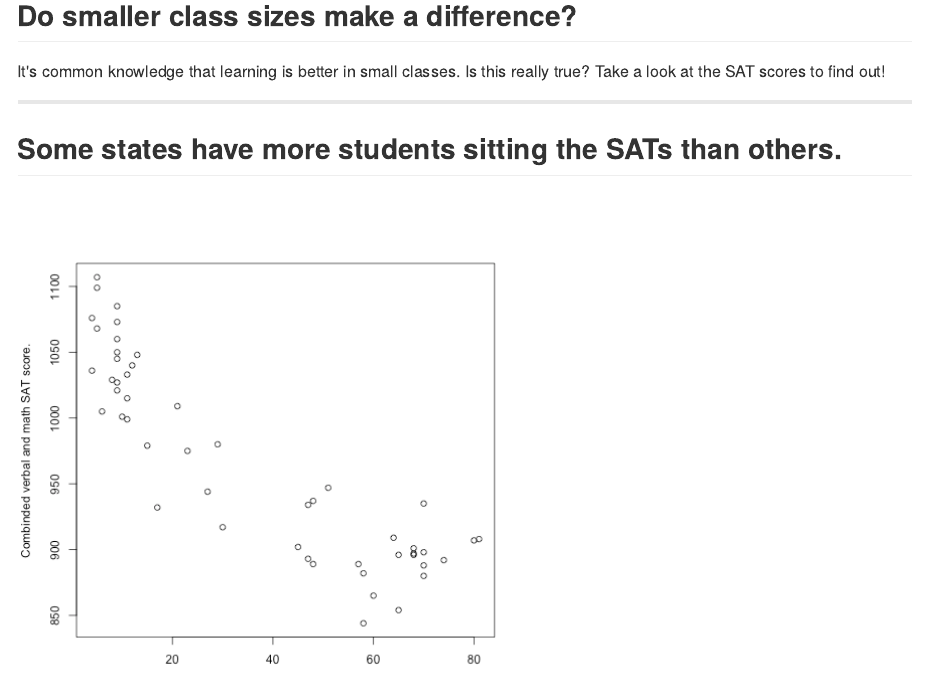
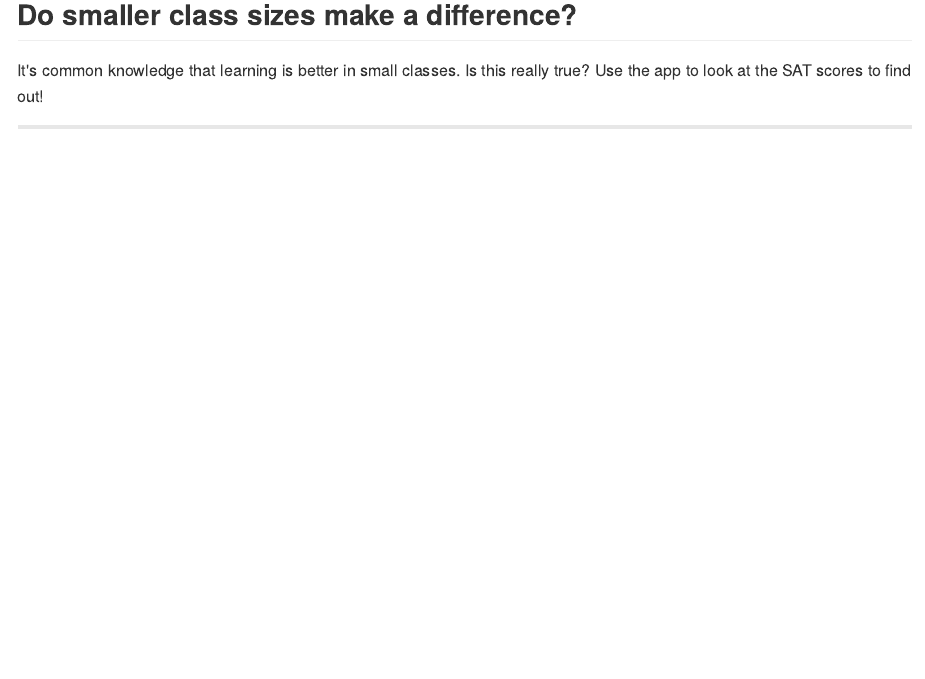
Before and after one commit to monotreme/slidifysample, an R Markdown document (index.Rmd): the page in a window 1100 px wide, from 30 px down before the commit and from 410 px down after it, so that both start at the same text. The pictures show the output file index.md that the author committed with the source, drawn offline in the style of GitHub.

Commit message:
publishing deck

````diff
--- a/index.Rmd
+++ b/index.Rmd
@@ -11,18 +11,16 @@ mode        : selfcontained # {standalone, draft}
 knit        : slidify::knit2slides
 ---
 
-
-## Do smaller class sizes make a difference?
-It's common knowledge that learning is better in small classes.  Is this really true? Take a look at the SAT scores to find out!
-
----
-
 ## Some states have more students sitting the SATs than others.
 
-```{r echo=FALSE}
+```{r echo=FALSE,fig.width=6, fig.height=4}
 with(SAT,plot(total ~perc,xlab="percentage of eligible students who sit the SAT exams",ylab="Combinded verbal and math SAT score."))
 ```
 the graph is even cooler in the app!!
+
+## Do smaller class sizes make a difference?
+It's common knowledge that learning is better in small classes.  Is this really true? Use the app to look at the SAT scores to find out!
+
 ---
 ## Does paying teachers more make a difference?
 The data suggests a trend that where teachers are paid more, more students sit the SAT exams. Maybe wealthier areas have a greater expectation of going to college.  Take a look at the data yourself!
````
Also changed, not shown: assets/fig/unnamed-chunk-1-1.png, index.html, index.md.
